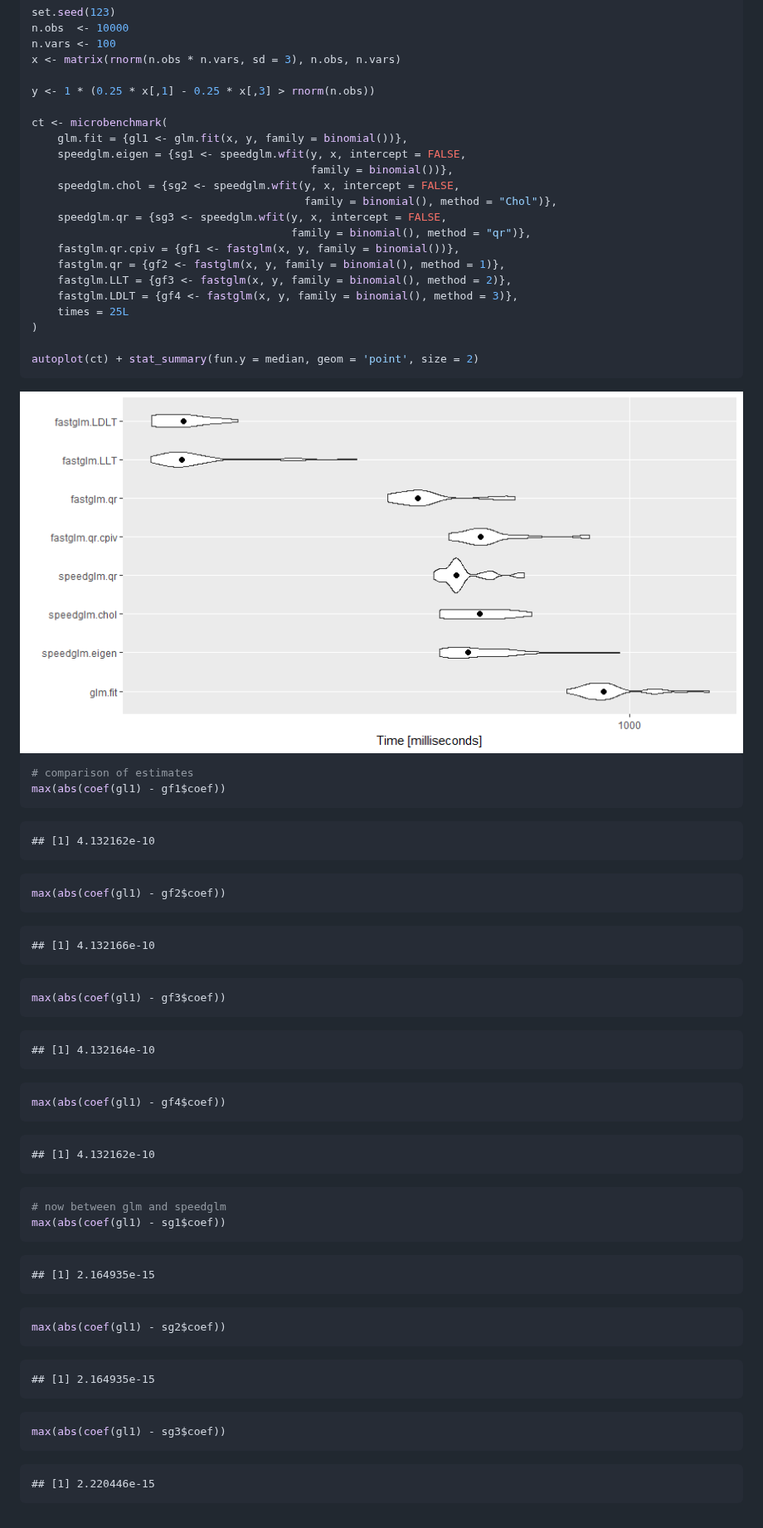
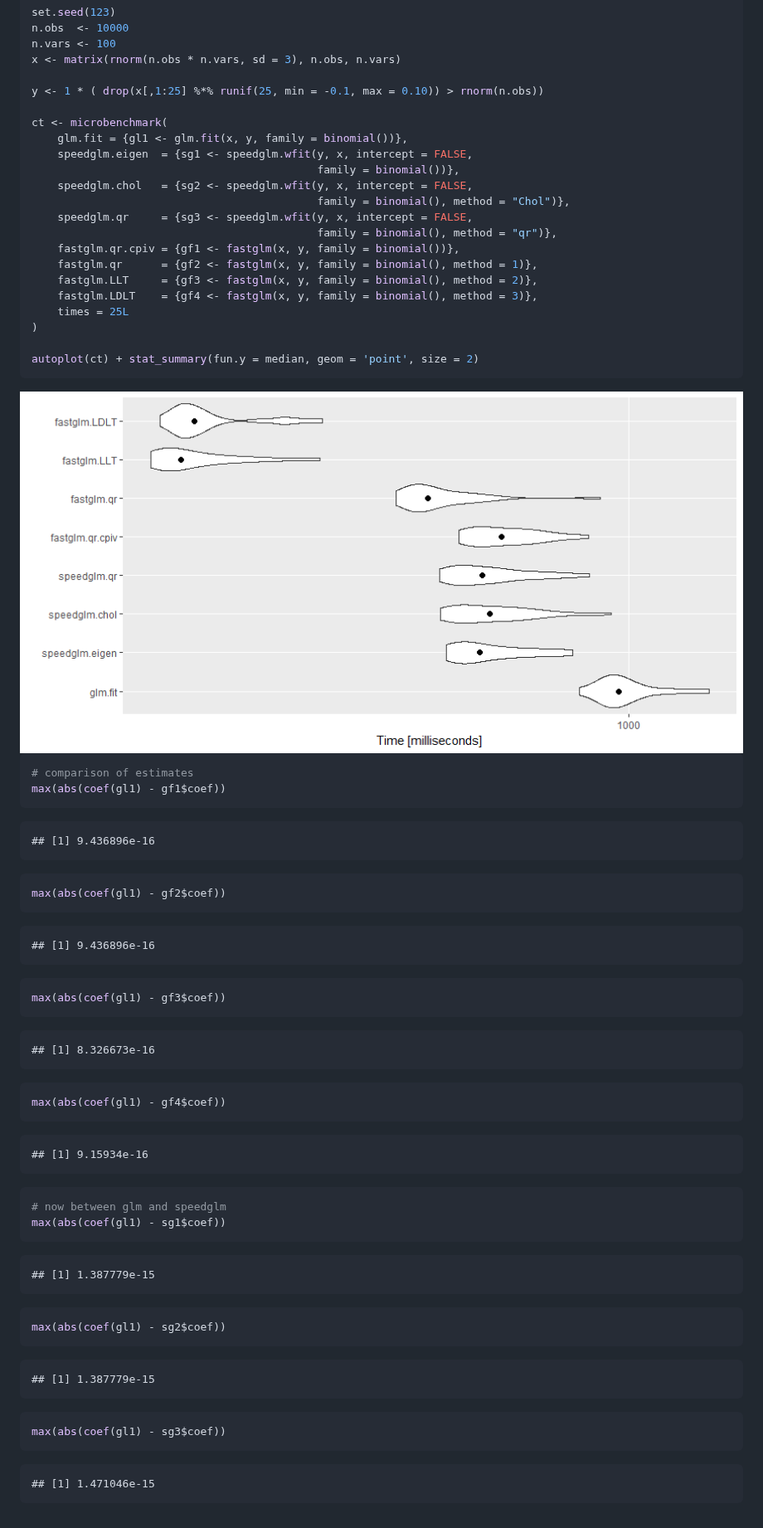
Before and after one commit to jaredhuling/fastglm, a Markdown page: README.md, the part around the change. Shown at 83% size. GitHub-like rendering; pictures changed too: vignettes/gen_data-1.png.

````diff
--- a/README.md
+++ b/README.md
@@ -44,20 +44,20 @@ n.obs  <- 10000
 n.vars <- 100
 x <- matrix(rnorm(n.obs * n.vars, sd = 3), n.obs, n.vars)
 
-y <- 1 * (0.25 * x[,1] - 0.25 * x[,3] > rnorm(n.obs))
+y <- 1 * ( drop(x[,1:25] %*% runif(25, min = -0.1, max = 0.10)) > rnorm(n.obs))
 
 ct <- microbenchmark(
     glm.fit = {gl1 <- glm.fit(x, y, family = binomial())},
-    speedglm.eigen = {sg1 <- speedglm.wfit(y, x, intercept = FALSE,
-                                           family = binomial())},
-    speedglm.chol = {sg2 <- speedglm.wfit(y, x, intercept = FALSE,
-                                          family = binomial(), method = "Chol")},
-    speedglm.qr = {sg3 <- speedglm.wfit(y, x, intercept = FALSE,
-                                        family = binomial(), method = "qr")},
+    speedglm.eigen  = {sg1 <- speedglm.wfit(y, x, intercept = FALSE,
+                                            family = binomial())},
+    speedglm.chol   = {sg2 <- speedglm.wfit(y, x, intercept = FALSE,
+                                            family = binomial(), method = "Chol")},
+    speedglm.qr     = {sg3 <- speedglm.wfit(y, x, intercept = FALSE,
+                                            family = binomial(), method = "qr")},
     fastglm.qr.cpiv = {gf1 <- fastglm(x, y, family = binomial())},
-    fastglm.qr = {gf2 <- fastglm(x, y, family = binomial(), method = 1)},
-    fastglm.LLT = {gf3 <- fastglm(x, y, family = binomial(), method = 2)},
-    fastglm.LDLT = {gf4 <- fastglm(x, y, family = binomial(), method = 3)},
+    fastglm.qr      = {gf2 <- fastglm(x, y, family = binomial(), method = 1)},
+    fastglm.LLT     = {gf3 <- fastglm(x, y, family = binomial(), method = 2)},
+    fastglm.LDLT    = {gf4 <- fastglm(x, y, family = binomial(), method = 3)},
     times = 25L
 )
 
@@ -72,7 +72,7 @@ max(abs(coef(gl1) - gf1$coef))
 ```
 
 ```
-## [1] 4.132162e-10
+## [1] 9.436896e-16
 ```
 
 ```r
@@ -80,7 +80,7 @@ max(abs(coef(gl1) - gf2$coef))
 ```
 
 ```
-## [1] 4.132166e-10
+## [1] 9.436896e-16
 ```
 
 ```r
@@ -88,7 +88,7 @@ max(abs(coef(gl1) - gf3$coef))
 ```
 
 ```
-## [1] 4.132164e-10
+## [1] 8.326673e-16
 ```
 
 ```r
@@ -96,7 +96,7 @@ max(abs(coef(gl1) - gf4$coef))
 ```
 
 ```
-## [1] 4.132162e-10
+## [1] 9.15934e-16
 ```
 
 ```r
@@ -105,7 +105,7 @@ max(abs(coef(gl1) - sg1$coef))
 ```
 
 ```
-## [1] 2.164935e-15
+## [1] 1.387779e-15
 ```
 
 ```r
@@ -113,7 +113,7 @@ max(abs(coef(gl1) - sg2$coef))
 ```
 
 ```
-## [1] 2.164935e-15
+## [1] 1.387779e-15
 ```
 
 ```r
@@ -121,5 +121,5 @@ max(abs(coef(gl1) - sg3$coef))
 ```
 
 ```
-## [1] 2.220446e-15
+## [1] 1.471046e-15
 ```
````
Also changed, not shown: 10 other files.
